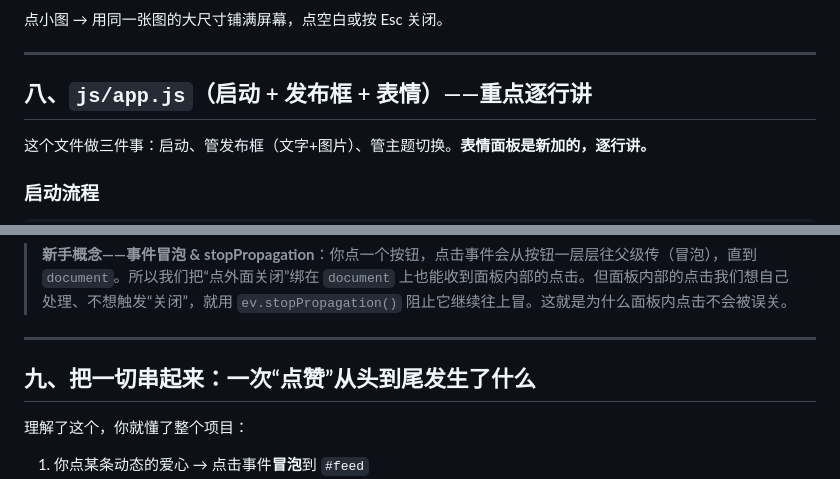
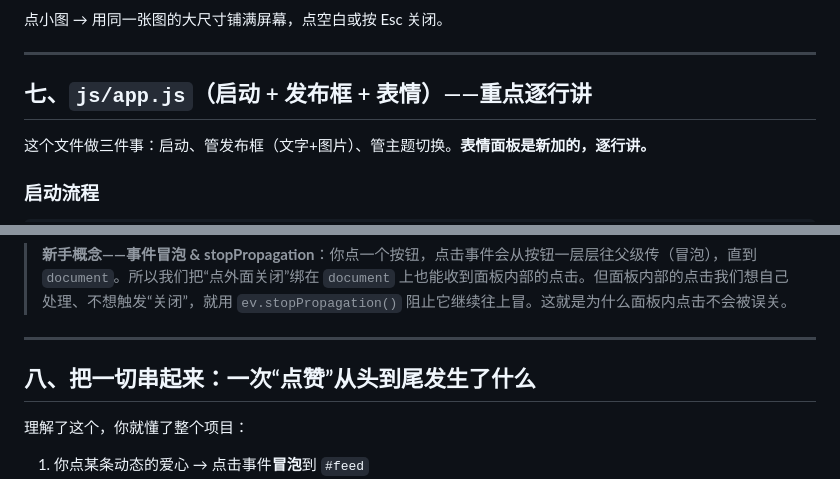
Before and after one commit to yangzihao1952728/blog-html-test, a Markdown page: 代码讲解.md, 2 parts joined by grey strips. Drawn GitHub-style.

```diff
--- a/代码讲解.md
+++ b/代码讲解.md
@@ -410,7 +395,7 @@ if (action === 'like') {
 
 ---
 
-## 八、`js/app.js`（启动 + 发布框 + 表情）——重点逐行讲
+## 七、`js/app.js`（启动 + 发布框 + 表情）——重点逐行讲
 
 这个文件做三件事：启动、管发布框（文字+图片）、管主题切换。**表情面板是新加的，逐行讲。**
 
@@ -544,7 +529,7 @@ document.addEventListener('keydown', (ev) => {
 
 ---
 
-## 九、把一切串起来：一次“点赞”从头到尾发生了什么
+## 八、把一切串起来：一次“点赞”从头到尾发生了什么
 
 理解了这个，你就懂了整个项目：
 
```
Also changed, not shown: other parts of 代码讲解.md (+14 -29 lines).
